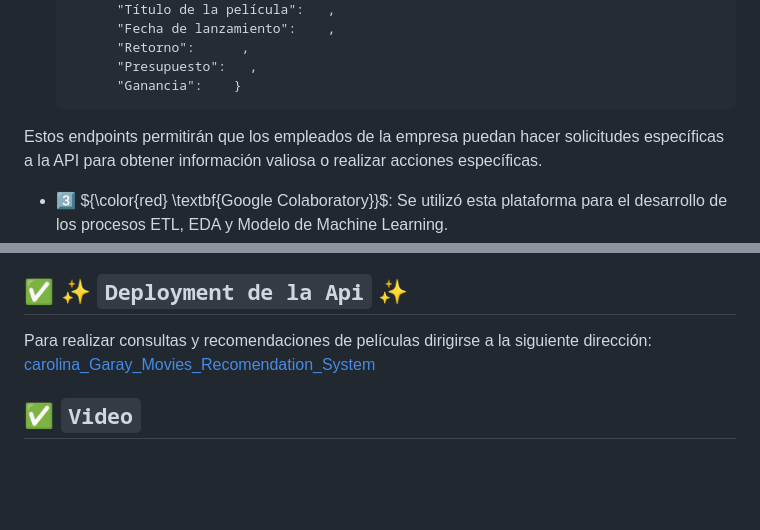
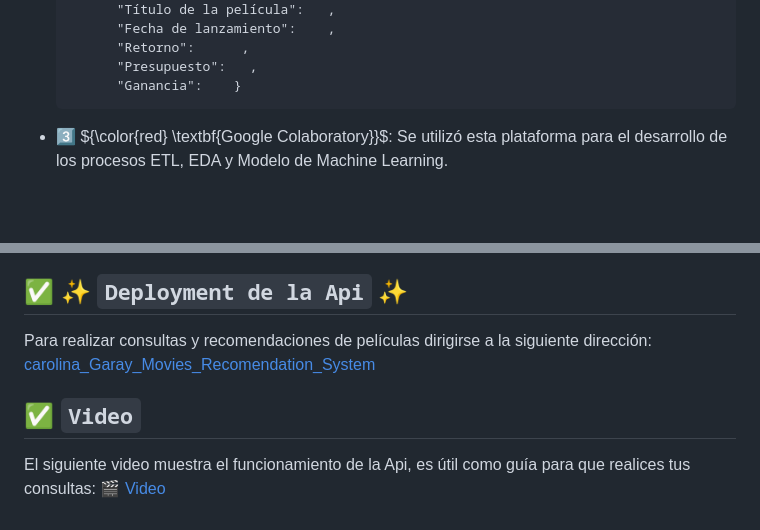
Before and after one commit to carolina-garay/Movies_Recomendation_System, a Markdown page: README.md, 2 parts joined by grey strips. Rendered like a GitHub page; blank space fills up the shorter version.

Commit message:
se agregan cambios al readme

````diff
--- a/README.md
+++ b/README.md
@@ -87,7 +87,7 @@ Los endpoints desarrollados fueron:
             "Presupuesto":   ,
             "Ganancia":    }
 
-Estos endpoints permitirán que los empleados de la empresa puedan hacer solicitudes específicas a la API para obtener información valiosa o realizar acciones específicas.
+
 - :three: ${\color{red} \textbf{Google Colaboratory}}$: Se utilizó esta plataforma para el desarrollo de los procesos ETL, EDA y Modelo de Machine Learning.
     - **ETL:** se realizó limpieza y transformación de los datos para garantizar la calidad y consistencia de la información utilizada en el sistema de recomendación. El resultado del jupyter notebook (ETL_Garay.ipynb) desarrolado para esta etapa corresponde al conjunto de datos que se utilizó para alimentar a la Api, se lo descargó en formato parquet con el nombre  api_consult.parquet.
     - **EDA:** este análisis se realizó con la finalidad de identificar patrones, tendencias y relaciones en los datos, así como detectar posibles outliers y anomalías. Dicho análisis posibilitó decidir cuáles atributos eran los adecuados para aplicar el Modelo de Machine Learning. El resultado del jupyter notebook (EDA_Garay.ipynb) desarrolado para esta etapa corresponde al conjunto de datos que se utilizó para aplicar el modelo seleccionado.
@@ -109,9 +109,12 @@ Todas las tareas realizadas se encuentran en la carpeta ETL_EDA_ML_Garay. Para e
 
 
 ## :white_check_mark: :sparkles: ```Deployment de la Api``` :sparkles:
+
  Para realizar consultas y recomendaciones de películas dirigirse a la siguiente dirección: [carolina_Garay_Movies_Recomendation_System](https://movies-recomendation-system-2.onrender.com/docs)
 
 
 
 
 ## :white_check_mark: ```Video```
+
+El siguiente video muestra el funcionamiento de la Api, es útil como guía para que realices tus consultas: :clapper: [Video](https:)
````
